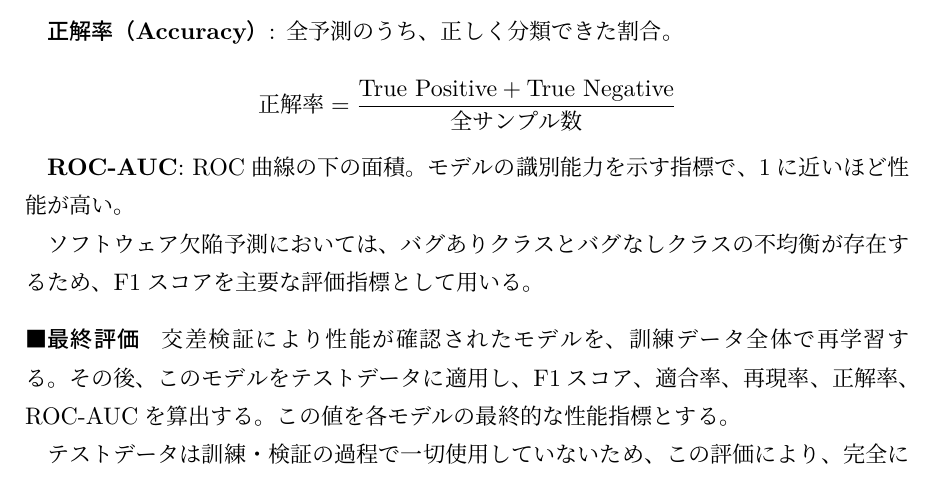
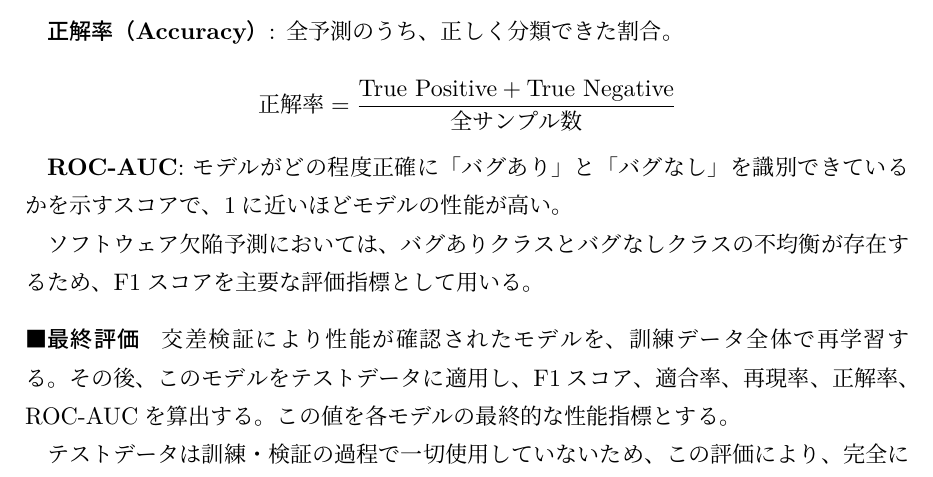
Before and after one commit to nagutabby/masters-thesis, a LaTeX document (main.tex, which reads 5_1_evaluation_methods.tex): part of page 40 of 55, cut so that both start at the same text. Compiled offline with LuaLaTeX.

Commit message:
ROC-AUCの説明を分かりやすくする

```diff
--- a/5_1_evaluation_methods.tex
+++ b/5_1_evaluation_methods.tex
@@ -49,7 +49,7 @@
 \text{正解率} = \frac{\text{True Positive} + \text{True Negative}}{\text{全サンプル数}}
 \]
 
-\textbf{ROC-AUC}: ROC曲線の下の面積。モデルの識別能力を示す指標で、1に近いほど性能が高い。
+\textbf{ROC-AUC}: モデルがどの程度正確に「バグあり」と「バグなし」を識別できているかを示すスコアで、1に近いほどモデルの性能が高い。
 
 ソフトウェア欠陥予測においては、バグありクラスとバグなしクラスの不均衡が存在するため、F1スコアを主要な評価指標として用いる。
 
```
